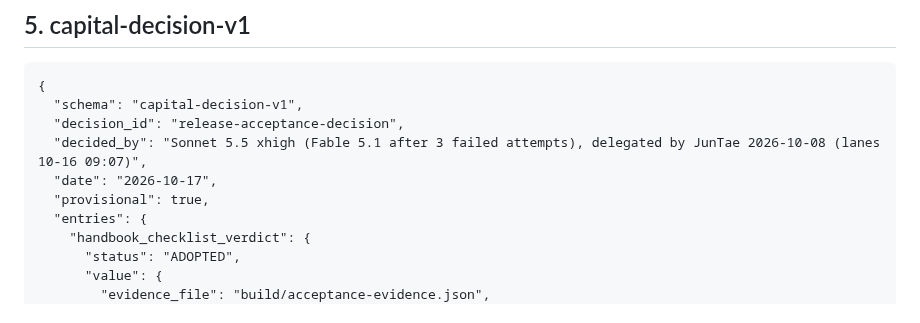
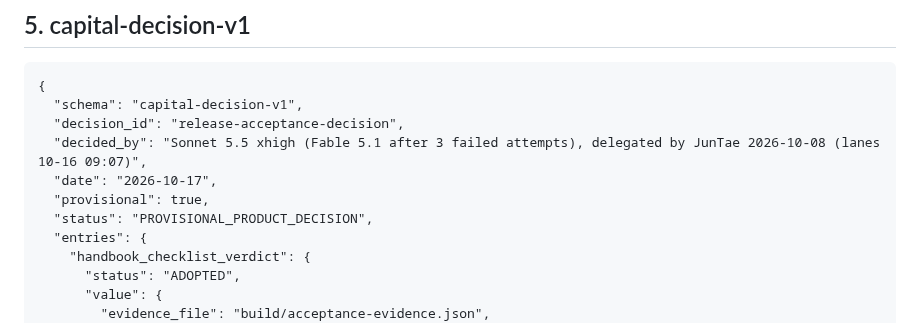
Before and after one commit to SUNBURN-Golden/KIX-CAPITAL, a Markdown page: docs/decisions/CAPITAL_RELEASE_ACCEPTANCE.md, the part around the change. Rendered like a GitHub page.

Commit message:
release-acceptance-decision: provisional decision note by Sonnet 5.5 xhigh (delegated by JunTae 2026-10-08; model 10-16 09:07)
decision (modelUsage=claude-sonnet-5-5)

```diff
--- a/docs/decisions/CAPITAL_RELEASE_ACCEPTANCE.md
+++ b/docs/decisions/CAPITAL_RELEASE_ACCEPTANCE.md
@@ -112,6 +112,7 @@ CAP 20개 중 `AVAILABLE_LOCAL`은 CAP-01, 04, 05, 06, 08, 09, 10, 14, 20이다.
   "decided_by": "Sonnet 5.5 xhigh (Fable 5.1 after 3 failed attempts), delegated by JunTae 2026-10-08 (lanes 10-16 09:07)",
   "date": "2026-10-17",
   "provisional": true,
+  "status": "PROVISIONAL_PRODUCT_DECISION",
   "entries": {
     "handbook_checklist_verdict": {
       "status": "ADOPTED",
```
